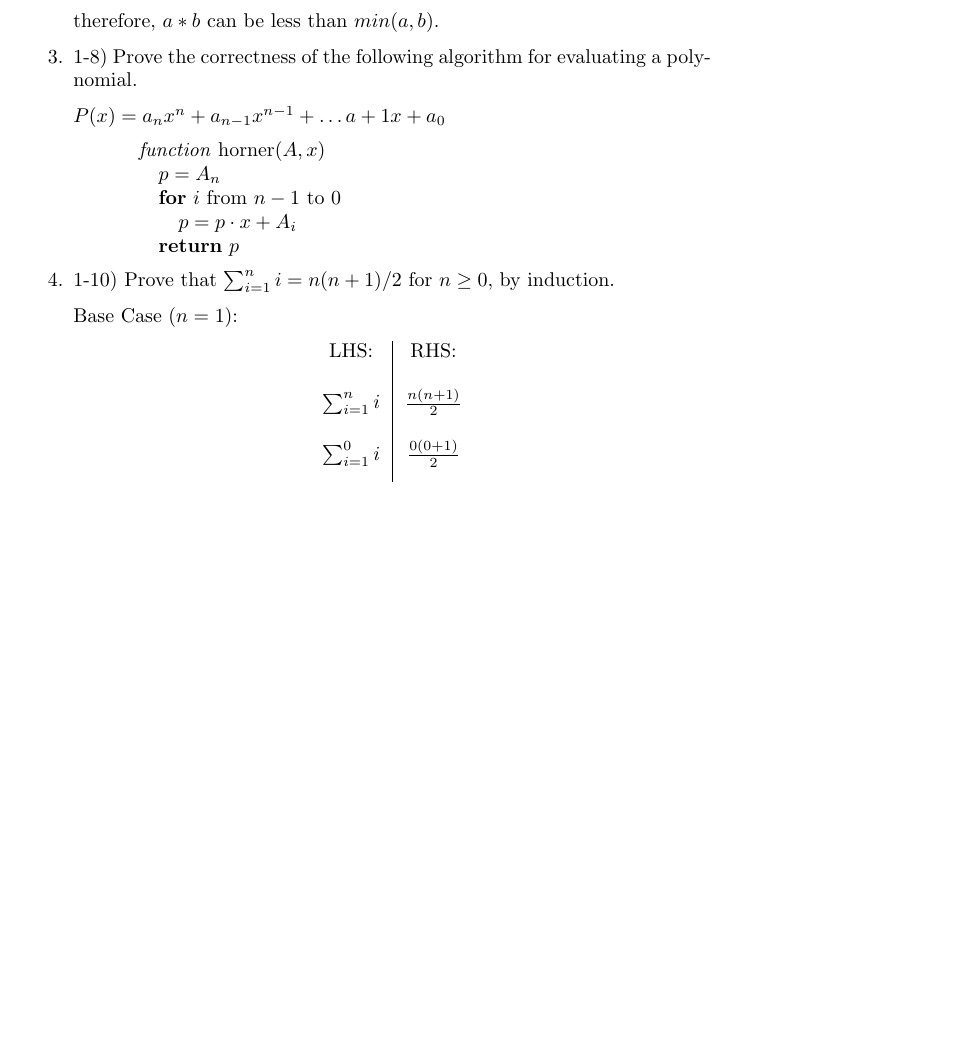
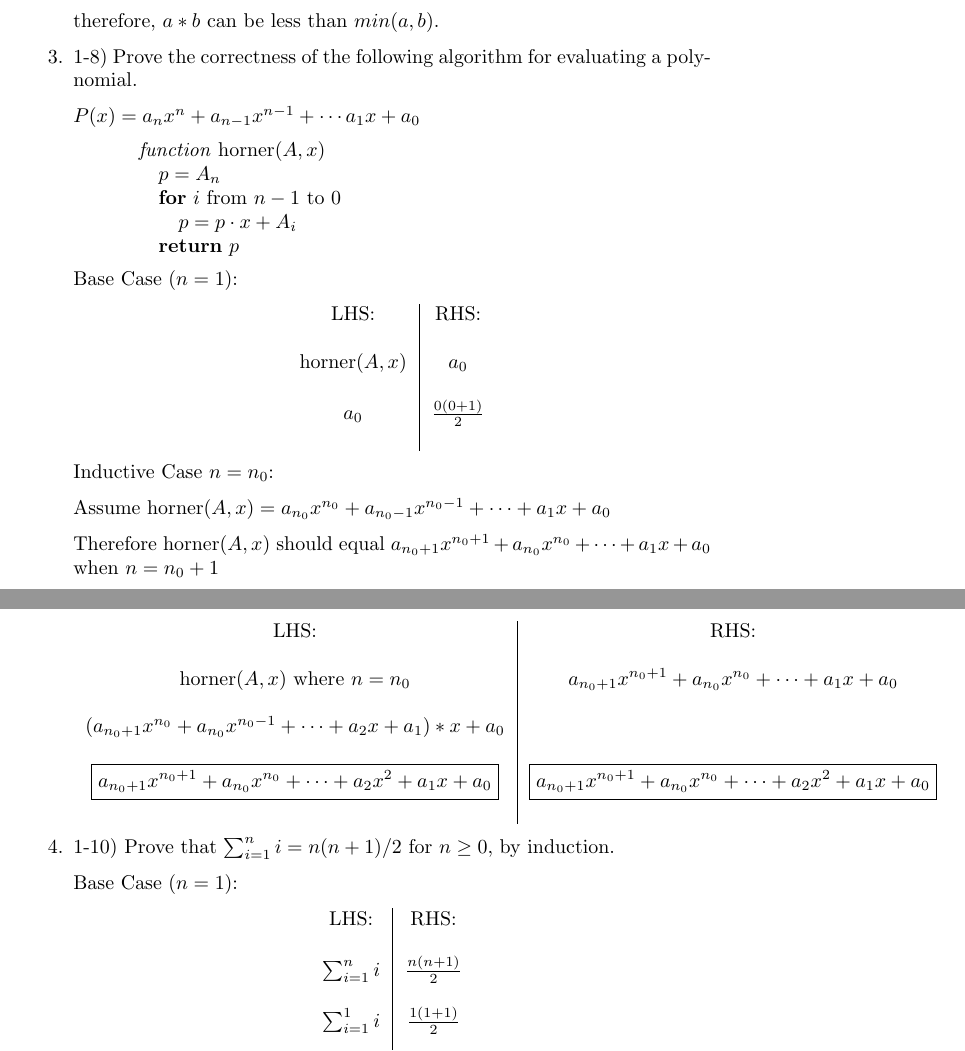
Before and after one commit to samsamotan/DSA, a LaTeX problem sheet (HW1.tex): part of page 1 of 7 before the commit and two parts of pages 1 and 2 of 8 after it, the two joined at a grey line, cut so that both start at the same text, the shorter picture padded with empty space. Compiled offline with pdfLaTeX.

Commit message:
answered ex.1.2

```diff
--- a/HW1.tex
+++ b/HW1.tex
@@ -32,7 +32,7 @@
 
     \item 1-8) Prove the correctness of the following algorithm for evaluating a polynomial.
 
-    $P(x) = a_nx^n + a_{n-1}x^{n-1} + \ldots a+1x + a_0$
+    $P(x) = a_nx^n + a_{n-1}x^{n-1} + \cdots  a_1x + a_0$
 
     \makebox[\textwidth][c]{%
     \begin{minipage}{0.8\textwidth}
@@ -48,6 +48,29 @@
     \end{minipage}
     }
 
+    Base Case $(n = 1)$:
+    \begin{center}
+        \begin{tabular}{ c | c }
+        LHS: & RHS: \\ & \\
+        horner$(A, x)$ & $ a_0$ \\ \\
+        $ a_0 $ & $ \frac{0(0+1)}{2}$ \\ \\
+        \end{tabular}
+    \end{center}
+    Inductive Case $ n = n_0 $:
+
+        Assume horner$(A, x) = a_{n_0}x^{n_0} + a_{n_0-1}x^{n_0-1} + \cdots + a_1x + a_0 $
+
+        Therefore horner$(A, x)$ should equal $ a_{n_0+1}x^{n_0+1} + a_{n_0}x^{n_0} + \cdots + a_1x + a_0 $ when $n = n_0 + 1$
+
+    \begin{center}
+        \begin{tabular}{ c | c }
+        LHS: & RHS: \\ \\
+        horner$(A, x)$ where $n = n_0$ & $ a_{n_0+1}x^{n_0+1} + a_{n_0}x^{n_0} + \cdots + a_1x + a_0 $ \\ \\
+        $ (a_{n_0+1}x^{n_0} + a_{n_0}x^{n_0 - 1} + \cdots + a_2x + a_1)*x+a_0 $ & \\ \\
+        $ \boxed{a_{n_0+1}x^{n_0 + 1} + a_{n_0}x^{n_0} + \cdots + a_2x^2 + a_1x + a_0} $  & $\boxed{a_{n_0+1}x^{n_0 + 1} + a_{n_0}x^{n_0} + \cdots + a_2x^2 + a_1x + a_0}$ \\ \\
+        \end{tabular}
+    \end{center}
+
     \item 1-10) Prove that $\sum_{i=1}^{n}i=n(n+1)/2 $ for $n \ge 0 $, by induction.
 
     Base Case $(n = 1)$:
@@ -55,8 +78,8 @@
         \begin{tabular}{ c | c }
         LHS: & RHS: \\ & \\
         $ \sum_{i=1}^{n} i $ & $ \frac{n(n+1)}{2}$ \\ \\
-        $ \sum_{i=1}^{0} i $ & $ \frac{0(0+1)}{2}$ \\ \\
-        $ 0 $ & $ 0 $ \\ \\
+        $ \sum_{i=1}^{1} i $ & $ \frac{1(1+1)}{2}$ \\ \\
+        $ 1 $ & $ 1 $ \\ \\
         \end{tabular}
     \end{center}
     Inductive Case $ n = n_0 $:
```
Also changed, not shown: HW1.pdf, HW1.tex (41 more changed lines), 5 other files.
